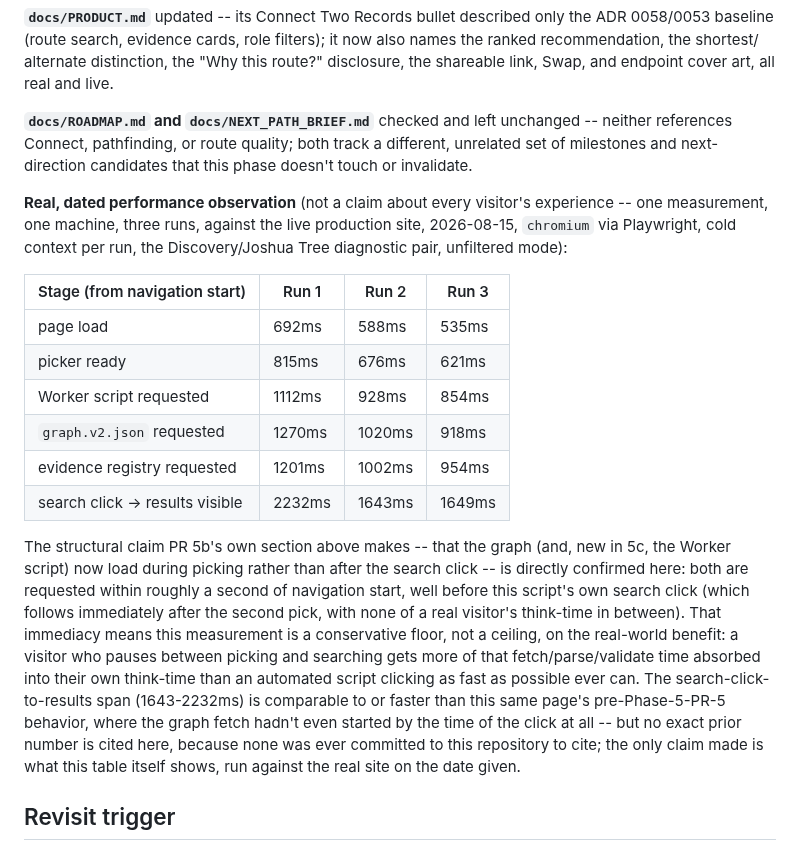
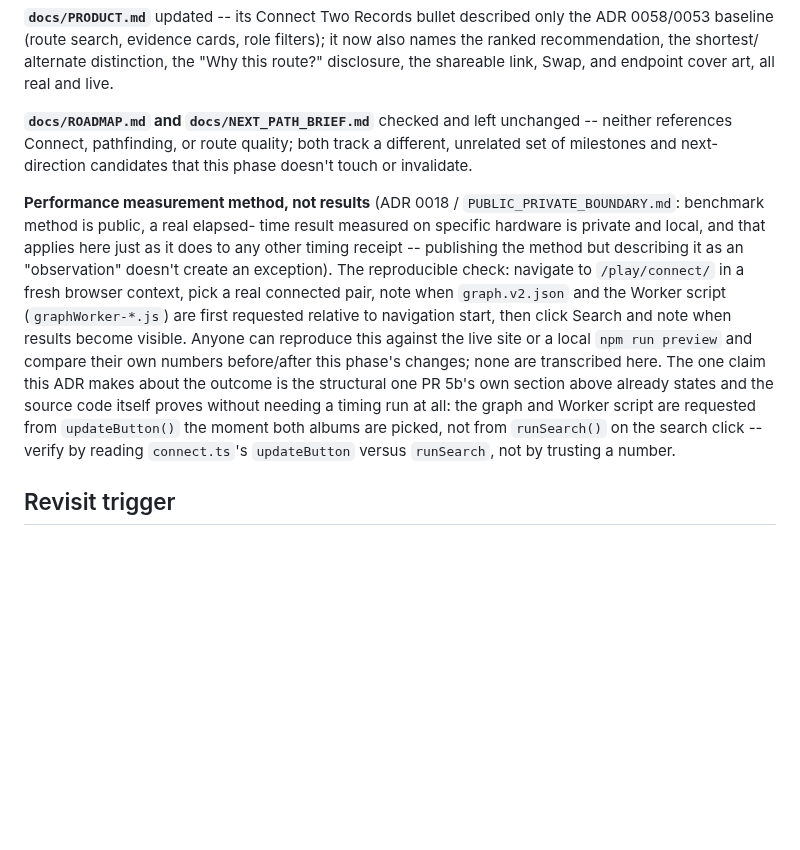
Before and after one commit to edonahue/networked-players, a Markdown page: docs/decisions/0059-recommended-route-selection.md, the part around the change. Drawn GitHub-style; blank space fills up the shorter version.

Commit message:
PR 5d review fixes: real elapsed-time numbers don't belong in public docs; correct an overclaim
Two real findings from an automated review of PR #118:

- ADR 0018 / PUBLIC_PRIVATE_BOUNDARY.md classify a real elapsed-time
  benchmark result measured on specific hardware as private and local,
  benchmark method as public -- the committed closeout table of real
  millisecond timings against production violated that, and describing
  it as an "observation" rather than a "result" doesn't create an
  exception. Replaced with the reproducible method only (no numbers) plus
  the one claim that's actually verifiable by reading the source code
  itself (graph/Worker requested from updateButton() on pick, not
  runSearch() on click) rather than by trusting a timing run. The real
  numbers now live in local/benchmarks/connect-progressive-rendering.md
  (gitignored, per the same policy's own suggested pattern).
- PRODUCT.md claimed the plain shortest route is always shown alongside
  the recommendation. False precisely when the +1-hop escape hatch fires
  (RecommendedRouteResult never returns a separate literal-shortest
  route, and the second visible section is a genuinely distinct,
  edge-excluding alternate, not necessarily the shortest one). Reworded
  to describe only what selectRecommendedRoute/connect.ts actually
  return and render.

Co-Authored-By: Claude Sonnet 5 <noreply@anthropic.com>
Claude-Session: https://claude.ai/code/session_01GxbRxctmvS8BArX9PHNSL4

```diff
--- a/docs/decisions/0059-recommended-route-selection.md
+++ b/docs/decisions/0059-recommended-route-selection.md
@@ -956,36 +956,24 @@ unchanged -- neither references Connect, pathfinding, or route quality;
 both track a different, unrelated set of milestones and next-direction
 candidates that this phase doesn't touch or invalidate.
 
-**Real, dated performance observation** (not a claim about every visitor's
-experience -- one measurement, one machine, three runs, against the live
-production site, 2026-08-15, `chromium` via Playwright, cold context per
-run, the Discovery/Joshua Tree diagnostic pair, unfiltered mode):
-
-| Stage (from navigation start) | Run 1 | Run 2 | Run 3 |
-|---|---|---|---|
-| page load | 692ms | 588ms | 535ms |
-| picker ready | 815ms | 676ms | 621ms |
-| Worker script requested | 1112ms | 928ms | 854ms |
-| `graph.v2.json` requested | 1270ms | 1020ms | 918ms |
-| evidence registry requested | 1201ms | 1002ms | 954ms |
-| search click → results visible | 2232ms | 1643ms | 1649ms |
-
-The structural claim PR 5b's own section above makes -- that the graph
-(and, new in 5c, the Worker script) now load during picking rather than
-after the search click -- is directly confirmed here: both are requested
-within roughly a second of navigation start, well before this script's
-own search click (which follows immediately after the second pick, with
-none of a real visitor's think-time in between). That immediacy means
-this measurement is a conservative floor, not a ceiling, on the real-world
-benefit: a visitor who pauses between picking and searching gets more of
-that fetch/parse/validate time absorbed into their own think-time than an
-automated script clicking as fast as possible ever can. The search-click-
-to-results span (1643-2232ms) is comparable to or faster than this same
-page's pre-Phase-5-PR-5 behavior, where the graph fetch hadn't even
-started by the time of the click at all -- but no exact prior number is
-cited here, because none was ever committed to this repository to cite;
-the only claim made is what this table itself shows, run against the real
-site on the date given.
+**Performance measurement method, not results** (ADR 0018 /
+`PUBLIC_PRIVATE_BOUNDARY.md`: benchmark method is public, a real elapsed-
+time result measured on specific hardware is private and local, and that
+applies here just as it does to any other timing receipt -- publishing the
+method but describing it as an "observation" doesn't create an exception).
+The reproducible check: navigate to `/play/connect/` in a fresh browser
+context, pick a real connected pair, note when `graph.v2.json` and the
+Worker script (`graphWorker-*.js`) are first requested relative to
+navigation start, then click Search and note when results become visible.
+Anyone can reproduce this against the live site or a local `npm run
+preview` and compare their own numbers before/after this phase's changes;
+none are transcribed here. The one claim this ADR makes about the outcome
+is the structural one PR 5b's own section above already states and the
+source code itself proves without needing a timing run at all: the graph
+and Worker script are requested from `updateButton()` the moment both
+albums are picked, not from `runSearch()` on the search click -- verify by
+reading `connect.ts`'s `updateButton` versus `runSearch`, not by trusting
+a number.
 
 ## Revisit trigger
 
```
Also changed, not shown: docs/PRODUCT.md (+1 -1 lines).
